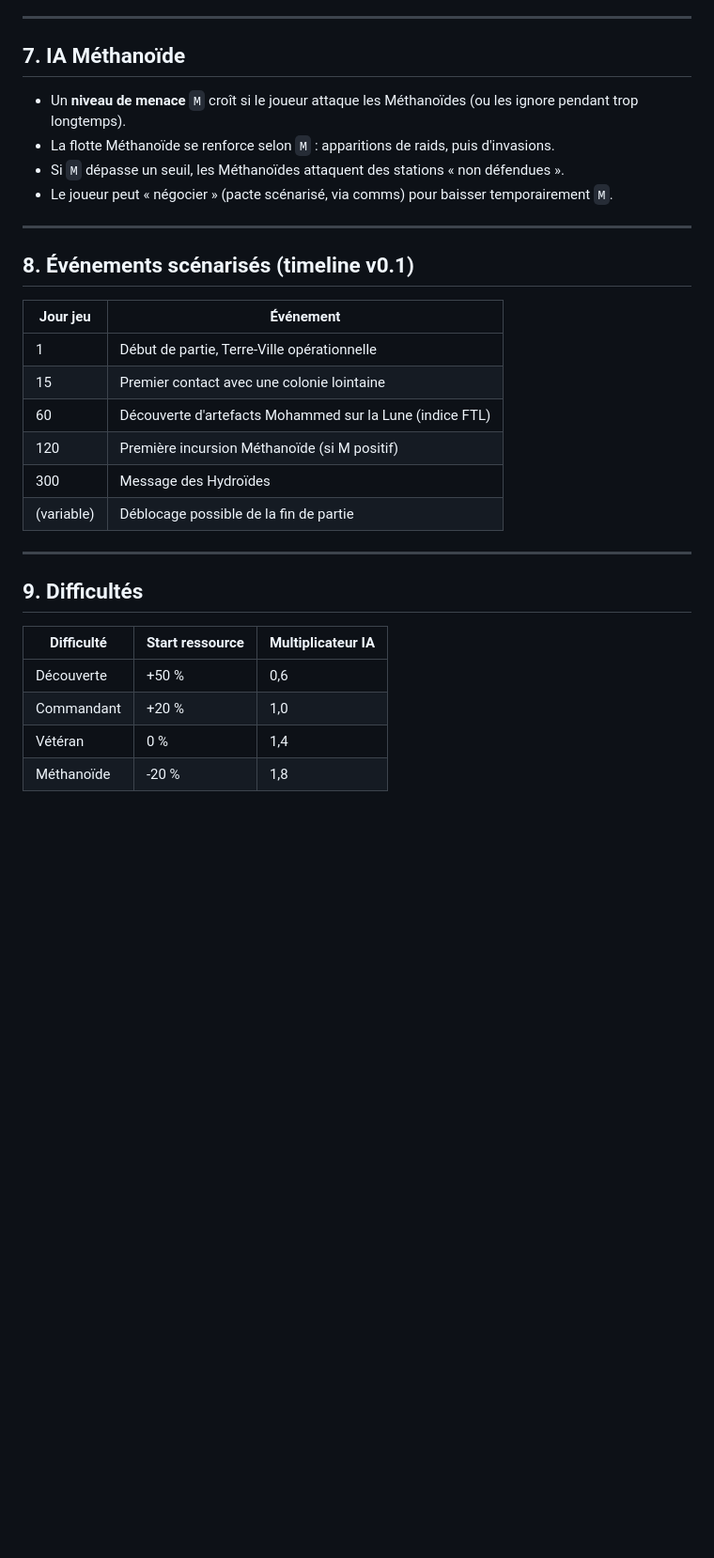
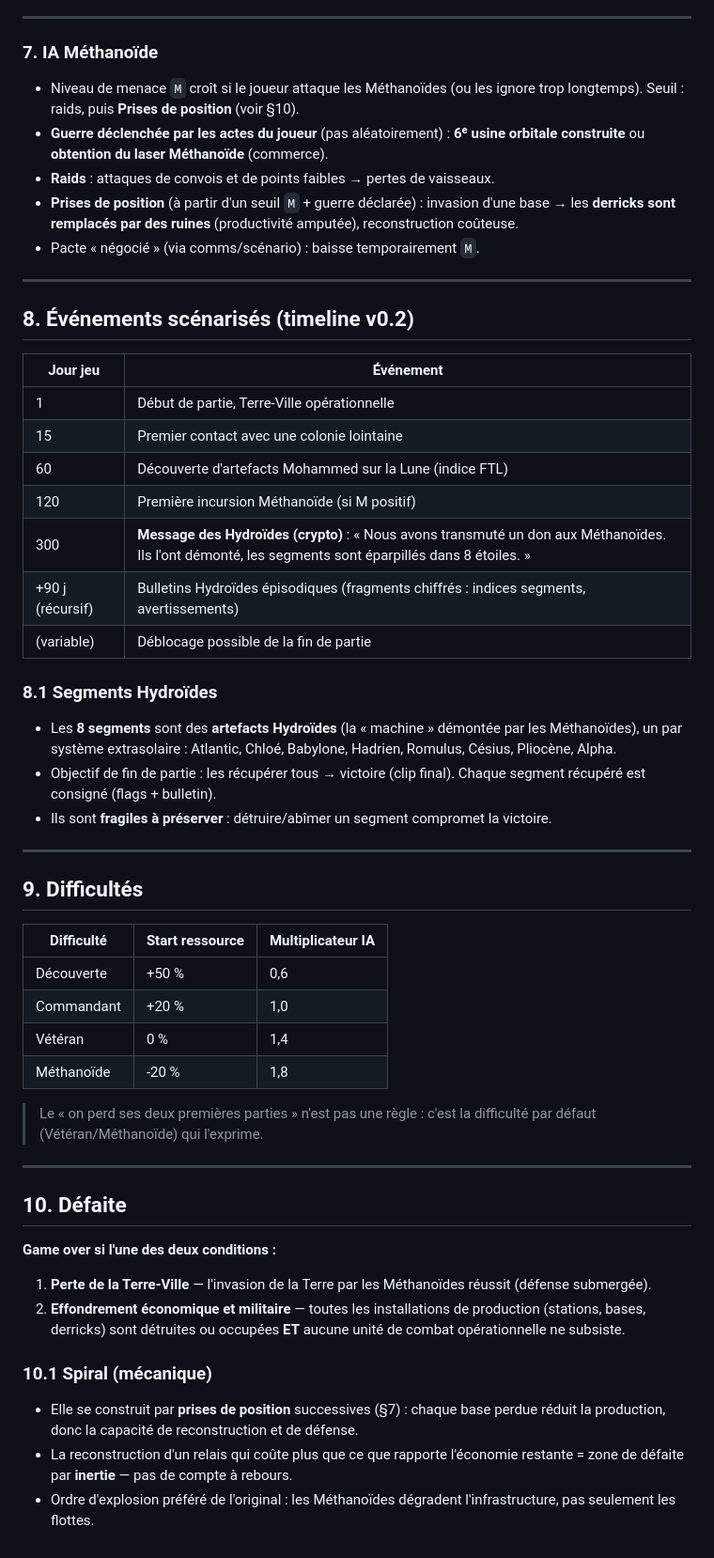
Before and after one commit to giak/deuteros-resurrected-web, a Markdown page: docs/GAMEPLAY.md, the part around the change. Shown at 94% size. Rendered like a GitHub page; blank space fills up the shorter version.

Commit message:
docs(gameplay): v0.2 IA, timeline Hydroïdes + segments, défaite spirale

```diff
--- a/docs/GAMEPLAY.md
+++ b/docs/GAMEPLAY.md
@@ -160,16 +160,17 @@ pertes_def    = f(puissance_eff, effectifs, random)
 
 ---
 
-## 7. IA Méthanoïde
+### 7. IA Méthanoïde
 
-- Un **niveau de menace** `M` croît si le joueur attaque les Méthanoïdes (ou les ignore pendant trop longtemps).
-- La flotte Méthanoïde se renforce selon `M` : apparitions de raids, puis d'invasions.
-- Si `M` dépasse un seuil, les Méthanoïdes attaquent des stations « non défendues ».
-- Le joueur peut « négocier » (pacte scénarisé, via comms) pour baisser temporairement `M`.
+- Niveau de menace `M` croît si le joueur attaque les Méthanoïdes (ou les ignore trop longtemps). Seuil : raids, puis **Prises de position** (voir §10).
+- **Guerre déclenchée par les actes du joueur** (pas aléatoirement) : **6ᵉ usine orbitale construite** ou **obtention du laser Méthanoïde** (commerce).
+- **Raids** : attaques de convois et de points faibles → pertes de vaisseaux.
+- **Prises de position** (à partir d'un seuil `M` + guerre déclarée) : invasion d'une base → les **derricks sont remplacés par des ruines** (productivité amputée), reconstruction coûteuse.
+- Pacte « négocié » (via comms/scénario) : baisse temporairement `M`.
 
 ---
 
-## 8. Événements scénarisés (timeline v0.1)
+## 8. Événements scénarisés (timeline v0.2)
 
 | Jour jeu | Événement |
 |---|---|
@@ -177,8 +178,15 @@ pertes_def    = f(puissance_eff, effectifs, random)
 | 15 | Premier contact avec une colonie lointaine |
 | 60 | Découverte d'artefacts Mohammed sur la Lune (indice FTL) |
 | 120 | Première incursion Méthanoïde (si M positif) |
-| 300 | Message des Hydroïdes |
+| 300 | **Message des Hydroïdes (crypto)** : « Nous avons transmuté un don aux Méthanoïdes. Ils l'ont démonté, les segments sont éparpillés dans 8 étoiles. » |
+| +90 j (récursif) | Bulletins Hydroïdes épisodiques (fragments chiffrés : indices segments, avertissements) |
 | (variable) | Déblocage possible de la fin de partie |
+
+### 8.1 Segments Hydroïdes
+
+- Les **8 segments** sont des **artefacts Hydroïdes** (la « machine » démontée par les Méthanoïdes), un par système extrasolaire : Atlantic, Chloé, Babylone, Hadrien, Romulus, Césius, Pliocène, Alpha.
+- Objectif de fin de partie : les récupérer tous → victoire (clip final). Chaque segment récupéré est consigné (flags + bulletin).
+- Ils sont **fragiles à préserver** : détruire/abîmer un segment compromet la victoire.
 
 ---
 
@@ -190,3 +198,20 @@ pertes_def    = f(puissance_eff, effectifs, random)
 | Commandant | +20 % | 1,0 |
 | Vétéran | 0 % | 1,4 |
 | Méthanoïde | -20 % | 1,8 |
+
+> Le « on perd ses deux premières parties » n'est pas une règle : c'est la difficulté par défaut (Vétéran/Méthanoïde) qui l'exprime.
+
+---
+
+## 10. Défaite
+
+**Game over si l'une des deux conditions :**
+
+1. **Perte de la Terre-Ville** — l'invasion de la Terre par les Méthanoïdes réussit (défense submergée).
+2. **Effondrement économique et militaire** — toutes les installations de production (stations, bases, derricks) sont détruites ou occupées **ET** aucune unité de combat opérationnelle ne subsiste.
+
+### 10.1 Spiral (mécanique)
+
+- Elle se construit par **prises de position** successives (§7) : chaque base perdue réduit la production, donc la capacité de reconstruction et de défense.
+- La reconstruction d'un relais qui coûte plus que ce que rapporte l'économie restante = zone de défaite par **inertie** — pas de compte à rebours.
+- Ordre d'explosion préféré de l'original : les Méthanoïdes dégradent l'infrastructure, pas seulement les flottes.
```
